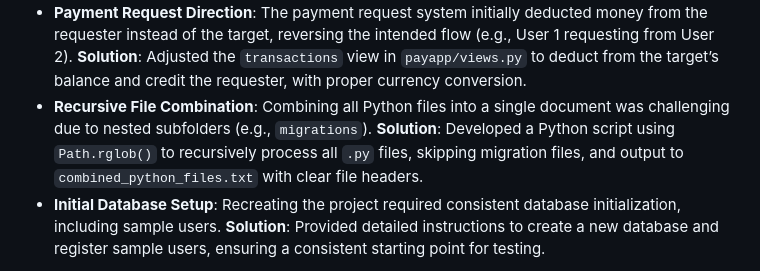
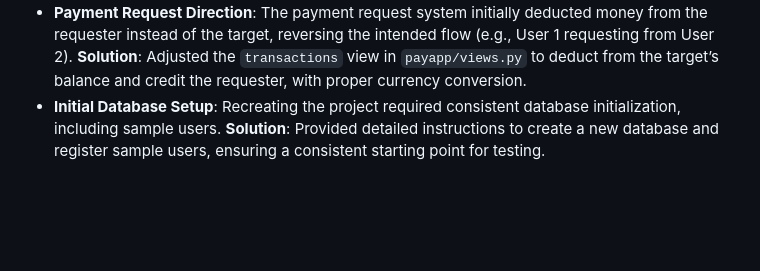
Before and after one commit to BigFat-0/Simple-Django-Finance-System, a Markdown page: README.md, the part around the change. GitHub-like rendering; blank space fills up the shorter version.

```diff
--- a/README.md
+++ b/README.md
@@ -132,7 +132,6 @@ During the development of this project, several challenges were encountered and
 * **Currency Conversion Consistency**: Initially, the registration form (`register/forms.py`) implemented its own hardcoded currency conversion (e.g., 750 * 1.18 for EUR), duplicating logic from the RESTful API. This risked inconsistency if rates changed. **Solution**: The form was updated to use the `/api/convert/` endpoint via the `convert_currency` utility, ensuring all conversions align with the API’s hard-coded rates.
 * **Admin Interface Balance Editing**: The `balance` field was set as read-only in the admin interface, preventing necessary adjustments. **Solution**: Implemented dynamic read-only logic in `register/admin.py`, allowing superusers to edit balances while restricting non-superusers, with a `PermissionDenied` check for security.
 * **Payment Request Direction**: The payment request system initially deducted money from the requester instead of the target, reversing the intended flow (e.g., User 1 requesting from User 2). **Solution**: Adjusted the `transactions` view in `payapp/views.py` to deduct from the target’s balance and credit the requester, with proper currency conversion.
-* **Recursive File Combination**: Combining all Python files into a single document was challenging due to nested subfolders (e.g., `migrations`). **Solution**: Developed a Python script using `Path.rglob()` to recursively process all `.py` files, skipping migration files, and output to `combined_python_files.txt` with clear file headers.
 * **Initial Database Setup**: Recreating the project required consistent database initialization, including sample users. **Solution**: Provided detailed instructions to create a new database and register sample users, ensuring a consistent starting point for testing.
 
 These solutions enhanced the project’s reliability, compliance with assignment requirements, and usability for future developers or evaluators.
```
